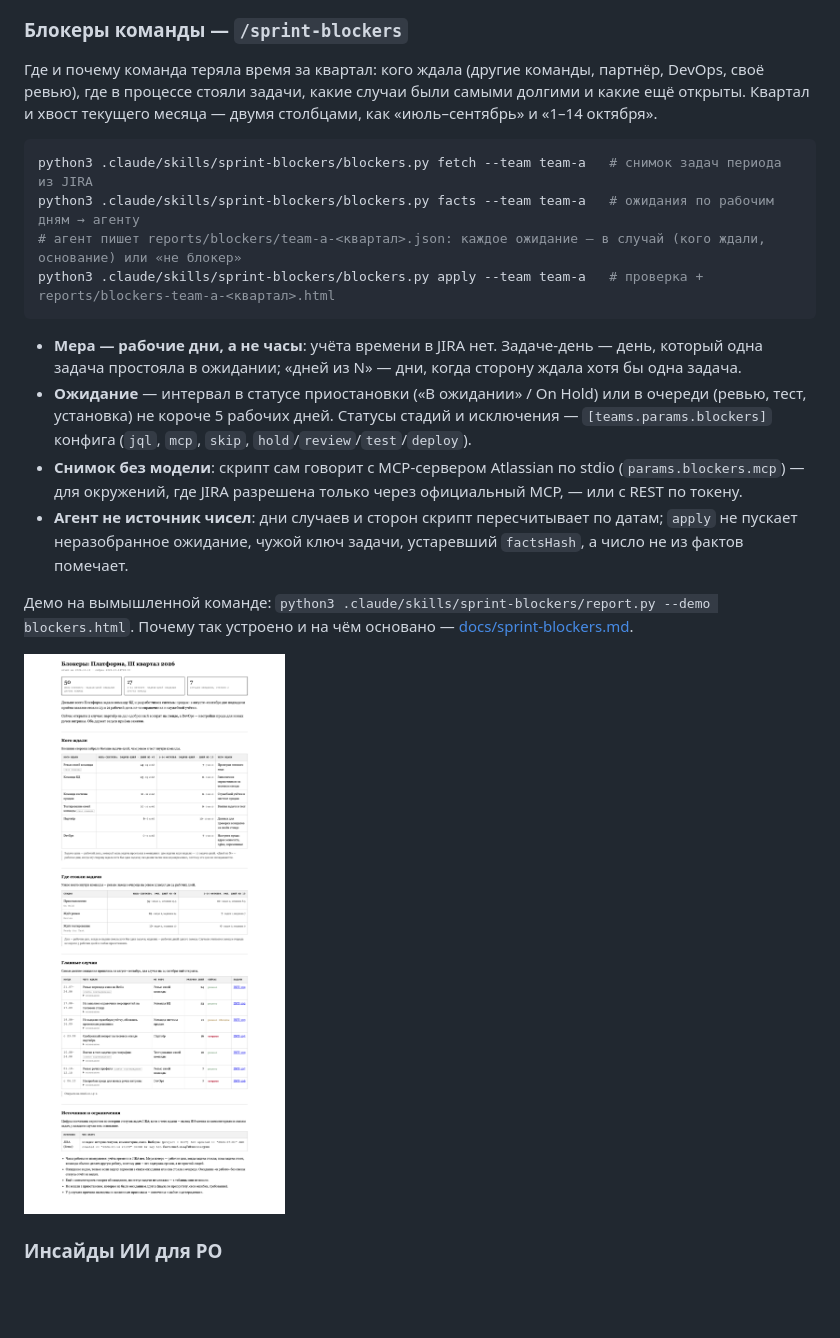
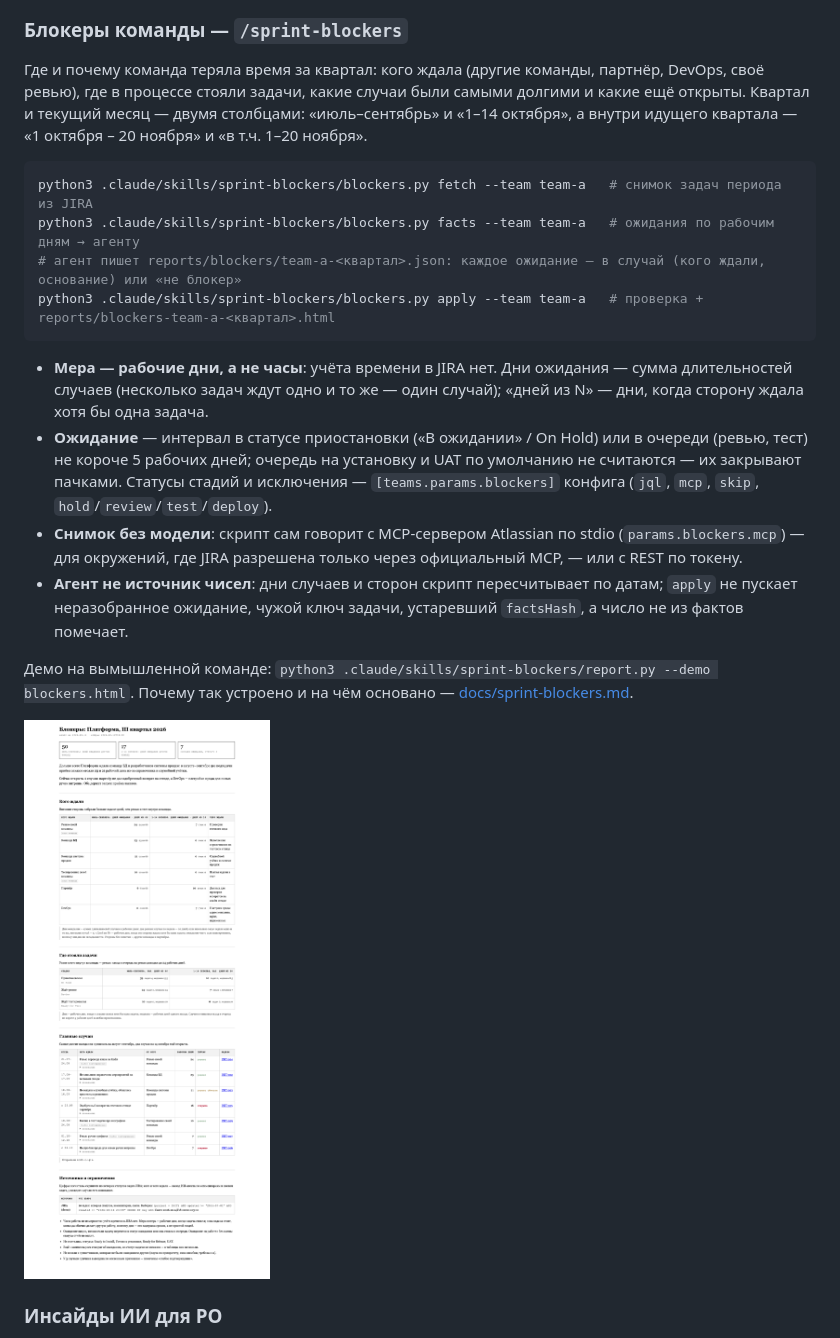
Before and after one commit to po-helper-org/poh-sprint-agents, a Markdown page: README.md, the part around the change. Drawn GitHub-style; pictures changed too: docs/img/sprint-blockers.png; blank space fills up the shorter version.

````diff
--- a/README.md
+++ b/README.md
@@ -137,7 +137,7 @@ python3 .claude/skills/sprint-business/business.py apply   # проверка +
 
 ### Блокеры команды — `/sprint-blockers`
 
-Где и почему команда теряла время за квартал: кого ждала (другие команды, партнёр, DevOps, своё ревью), где в процессе стояли задачи, какие случаи были самыми долгими и какие ещё открыты. Квартал и хвост текущего месяца — двумя столбцами, как «июль–сентябрь» и «1–14 октября».
+Где и почему команда теряла время за квартал: кого ждала (другие команды, партнёр, DevOps, своё ревью), где в процессе стояли задачи, какие случаи были самыми долгими и какие ещё открыты. Квартал и текущий месяц — двумя столбцами: «июль–сентябрь» и «1–14 октября», а внутри идущего квартала — «1 октября – 20 ноября» и «в т.ч. 1–20 ноября».
 
 ```bash
 python3 .claude/skills/sprint-blockers/blockers.py fetch --team team-a   # снимок задач периода из JIRA
@@ -146,8 +146,8 @@ python3 .claude/skills/sprint-blockers/blockers.py facts --team team-a   # ож
 python3 .claude/skills/sprint-blockers/blockers.py apply --team team-a   # проверка + reports/blockers-team-a-<квартал>.html
 ```
 
-- **Мера — рабочие дни, а не часы**: учёта времени в JIRA нет. Задаче-день — день, который одна задача простояла в ожидании; «дней из N» — дни, когда сторону ждала хотя бы одна задача.
-- **Ожидание** — интервал в статусе приостановки («В ожидании» / On Hold) или в очереди (ревью, тест, установка) не короче 5 рабочих дней. Статусы стадий и исключения — `[teams.params.blockers]` конфига (`jql`, `mcp`, `skip`, `hold`/`review`/`test`/`deploy`).
+- **Мера — рабочие дни, а не часы**: учёта времени в JIRA нет. Дни ожидания — сумма длительностей случаев (несколько задач ждут одно и то же — один случай); «дней из N» — дни, когда сторону ждала хотя бы одна задача.
+- **Ожидание** — интервал в статусе приостановки («В ожидании» / On Hold) или в очереди (ревью, тест) не короче 5 рабочих дней; очередь на установку и UAT по умолчанию не считаются — их закрывают пачками. Статусы стадий и исключения — `[teams.params.blockers]` конфига (`jql`, `mcp`, `skip`, `hold`/`review`/`test`/`deploy`).
 - **Снимок без модели**: скрипт сам говорит с MCP-сервером Atlassian по stdio (`params.blockers.mcp`) — для окружений, где JIRA разрешена только через официальный MCP, — или с REST по токену.
 - **Агент не источник чисел**: дни случаев и сторон скрипт пересчитывает по датам; `apply` не пускает неразобранное ожидание, чужой ключ задачи, устаревший `factsHash`, а число не из фактов помечает.
 
````
Also changed, not shown: docs/sprint-blockers.md (+5 -3 lines), docs/img/sprint-blockers-phone.png, 11 other files.
